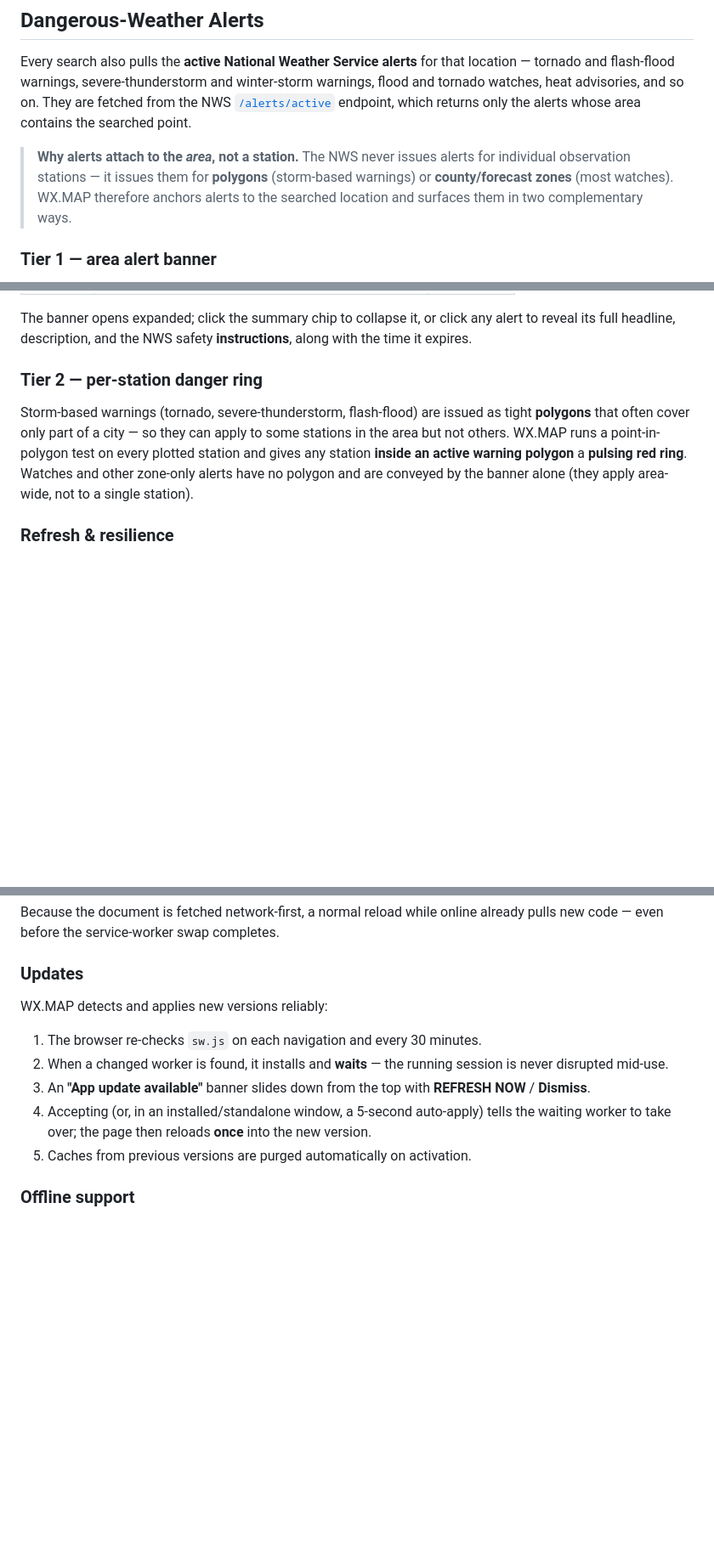
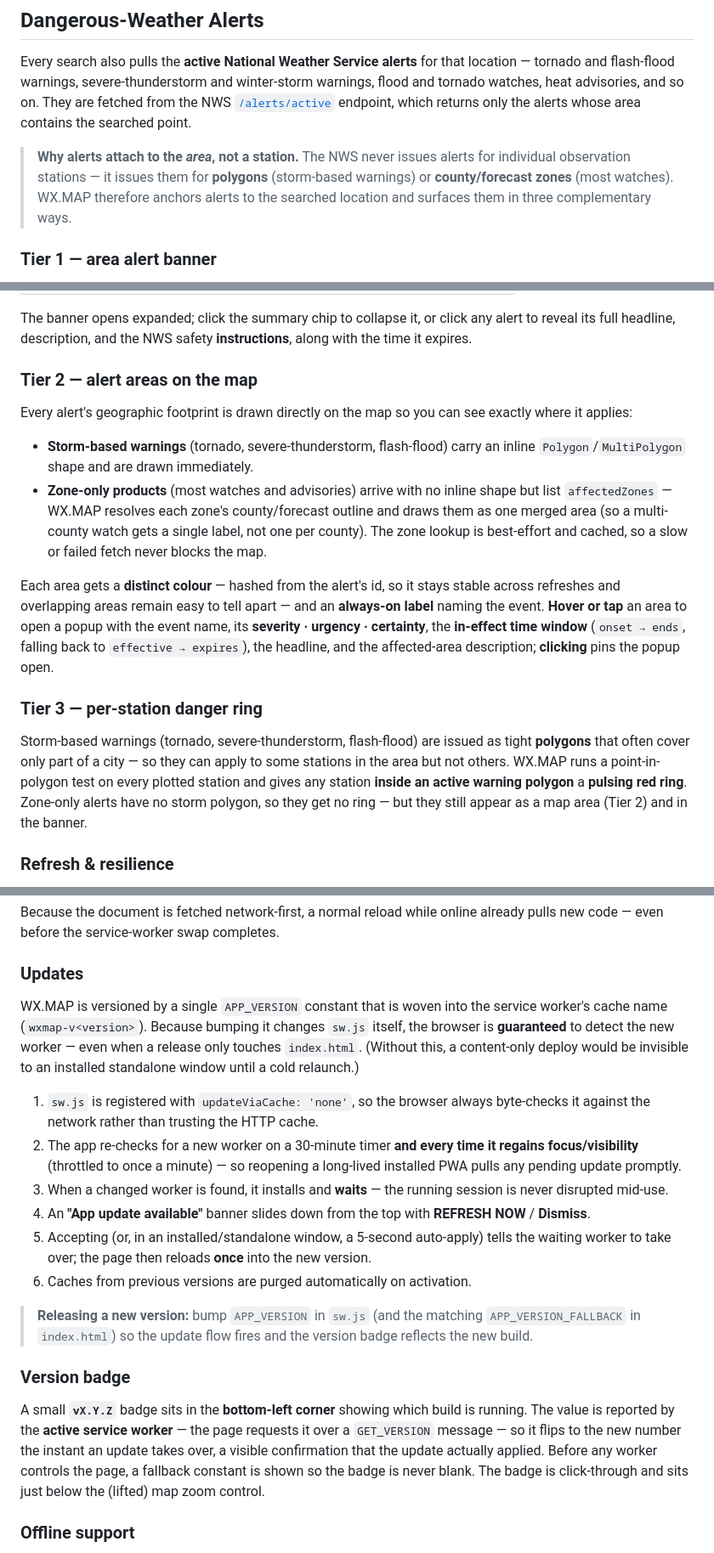
Before and after one commit to ArtemSkit/weather-stations, a Markdown page: README.md, 3 parts joined by grey strips. Shown at 85% size. Rendered like a GitHub page; blank space fills up the shorter version.

```diff
--- a/README.md
+++ b/README.md
@@ -192,7 +194,7 @@ The pulsing dot indicates a refresh in progress; steady green means data is curr
 
 Every search also pulls the **active National Weather Service alerts** for that location — tornado and flash-flood warnings, severe-thunderstorm and winter-storm warnings, flood and tornado watches, heat advisories, and so on. They are fetched from the NWS [`/alerts/active`](https://api.weather.gov/alerts/active) endpoint, which returns only the alerts whose area contains the searched point.
 
-> **Why alerts attach to the *area*, not a station.** The NWS never issues alerts for individual observation stations — it issues them for **polygons** (storm-based warnings) or **county/forecast zones** (most watches). WX.MAP therefore anchors alerts to the searched location and surfaces them in two complementary ways.
+> **Why alerts attach to the *area*, not a station.** The NWS never issues alerts for individual observation stations — it issues them for **polygons** (storm-based warnings) or **county/forecast zones** (most watches). WX.MAP therefore anchors alerts to the searched location and surfaces them in three complementary ways.
 
 ### Tier 1 — area alert banner
 
@@ -207,9 +209,18 @@ A banner floats at the top-left of the map whenever the area has active alerts (
 
 The banner opens expanded; click the summary chip to collapse it, or click any alert to reveal its full headline, description, and the NWS safety **instructions**, along with the time it expires.
 
-### Tier 2 — per-station danger ring
+### Tier 2 — alert areas on the map
 
-Storm-based warnings (tornado, severe-thunderstorm, flash-flood) are issued as tight **polygons** that often cover only part of a city — so they can apply to some stations in the area but not others. WX.MAP runs a point-in-polygon test on every plotted station and gives any station **inside an active warning polygon** a **pulsing red ring**. Watches and other zone-only alerts have no polygon and are conveyed by the banner alone (they apply area-wide, not to a single station).
+Every alert's geographic footprint is drawn directly on the map so you can see exactly where it applies:
+
+- **Storm-based warnings** (tornado, severe-thunderstorm, flash-flood) carry an inline `Polygon`/`MultiPolygon` shape and are drawn immediately.
+- **Zone-only products** (most watches and advisories) arrive with no inline shape but list `affectedZones` — WX.MAP resolves each zone's county/forecast outline and draws them as one merged area (so a multi-county watch gets a single label, not one per county). The zone lookup is best-effort and cached, so a slow or failed fetch never blocks the map.
+
+Each area gets a **distinct colour** — hashed from the alert's id, so it stays stable across refreshes and overlapping areas remain easy to tell apart — and an **always-on label** naming the event. **Hover or tap** an area to open a popup with the event name, its **severity · urgency · certainty**, the **in-effect time window** (`onset → ends`, falling back to `effective → expires`), the headline, and the affected-area description; **clicking** pins the popup open.
+
+### Tier 3 — per-station danger ring
+
+Storm-based warnings (tornado, severe-thunderstorm, flash-flood) are issued as tight **polygons** that often cover only part of a city — so they can apply to some stations in the area but not others. WX.MAP runs a point-in-polygon test on every plotted station and gives any station **inside an active warning polygon** a **pulsing red ring**. Zone-only alerts have no storm polygon, so they get no ring — but they still appear as a map area (Tier 2) and in the banner.
 
 ### Refresh & resilience
 
@@ -291,13 +302,20 @@ Because the document is fetched network-first, a normal reload while online alre
 
 ### Updates
 
-WX.MAP detects and applies new versions reliably:
+WX.MAP is versioned by a single `APP_VERSION` constant that is woven into the service worker's cache name (`wxmap-v<version>`). Because bumping it changes `sw.js` itself, the browser is **guaranteed** to detect the new worker — even when a release only touches `index.html`. (Without this, a content-only deploy would be invisible to an installed standalone window until a cold relaunch.)
 
-1. The browser re-checks `sw.js` on each navigation and every 30 minutes.
-2. When a changed worker is found, it installs and **waits** — the running session is never disrupted mid-use.
-3. An **"App update available"** banner slides down from the top with **REFRESH NOW** / **Dismiss**.
-4. Accepting (or, in an installed/standalone window, a 5-second auto-apply) tells the waiting worker to take over; the page then reloads **once** into the new version.
-5. Caches from previous versions are purged automatically on activation.
+1. `sw.js` is registered with `updateViaCache: 'none'`, so the browser always byte-checks it against the network rather than trusting the HTTP cache.
+2. The app re-checks for a new worker on a 30-minute timer **and every time it regains focus/visibility** (throttled to once a minute) — so reopening a long-lived installed PWA pulls any pending update promptly.
+3. When a changed worker is found, it installs and **waits** — the running session is never disrupted mid-use.
+4. An **"App update available"** banner slides down from the top with **REFRESH NOW** / **Dismiss**.
+5. Accepting (or, in an installed/standalone window, a 5-second auto-apply) tells the waiting worker to take over; the page then reloads **once** into the new version.
+6. Caches from previous versions are purged automatically on activation.
+
+> **Releasing a new version:** bump `APP_VERSION` in `sw.js` (and the matching `APP_VERSION_FALLBACK` in `index.html`) so the update flow fires and the version badge reflects the new build.
+
+### Version badge
+
+A small **`vX.Y.Z`** badge sits in the **bottom-left corner** showing which build is running. The value is reported by the **active service worker** — the page requests it over a `GET_VERSION` message — so it flips to the new number the instant an update takes over, a visible confirmation that the update actually applied. Before any worker controls the page, a fallback constant is shown so the badge is never blank. The badge is click-through and sits just below the (lifted) map zoom control.
 
 ### Offline support
 
```
Also changed, not shown: other parts of README.md (+8 -5 lines).
